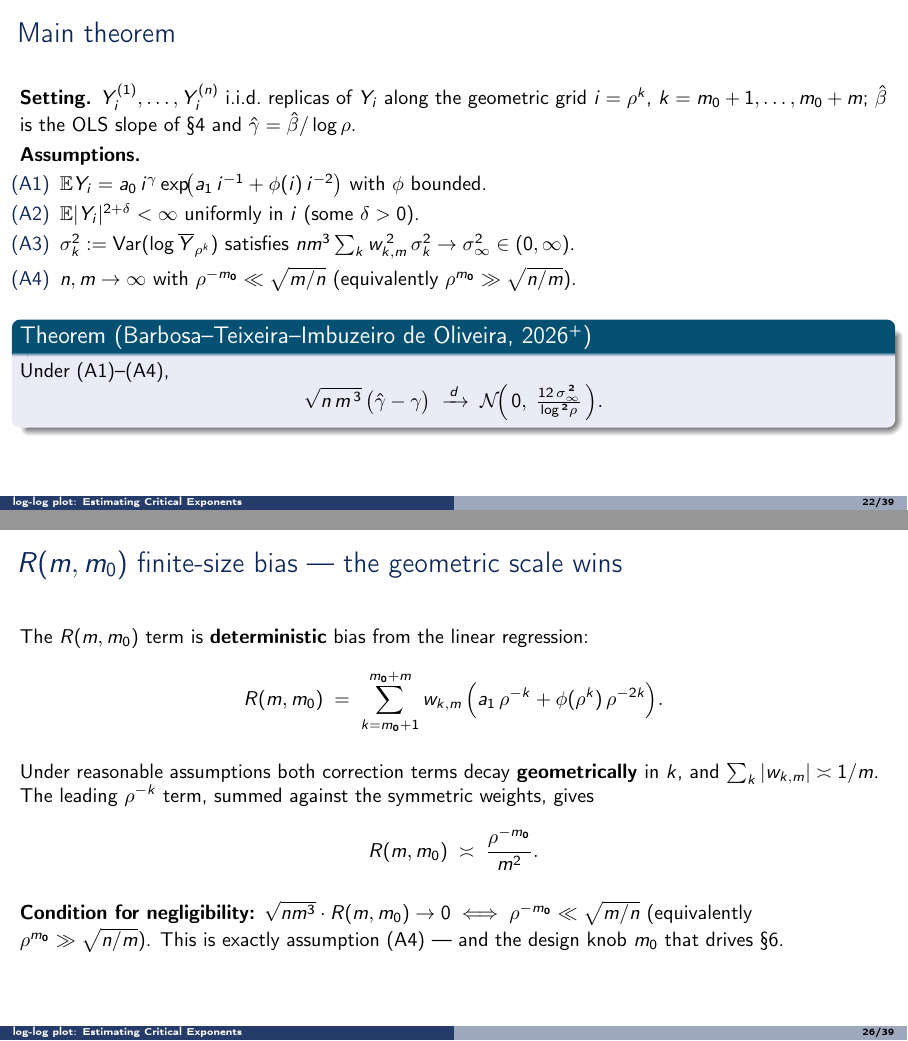
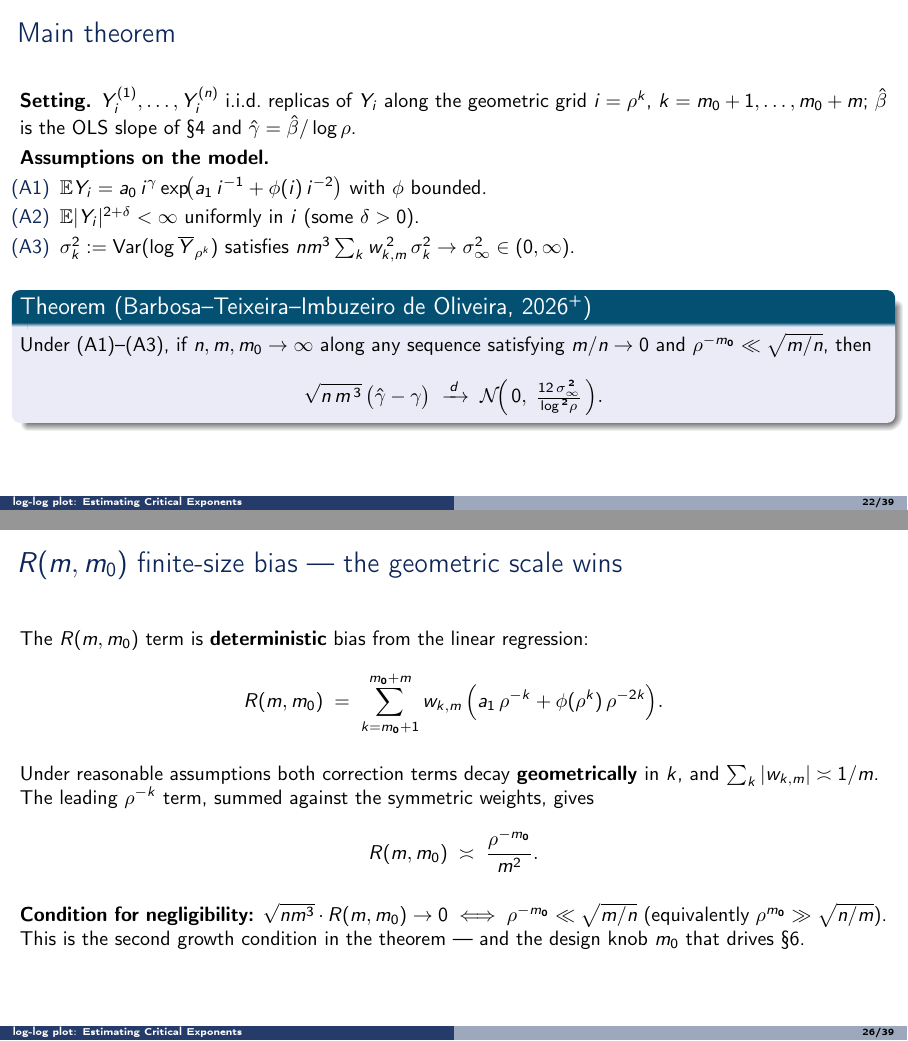
Before and after one commit to IgorSSBarbosa/impa-seminar-2026-05-18, LaTeX slides (talk/talk.tex): pages 22 and 26 of 39, joined at a grey line. Compiled offline with pdfLaTeX.

Commit message:
talk §5: drop (A4), move joint scaling (m/n→0, ρ^{-m_0}≪√(m/n)) into theorem hypothesis
Two growth conditions are genuinely required and neither is implied by
(A1)-(A3): m/n→0 comes from controlling the Q remainder
(√(nm³)·1/(nm) = √(m/n)), and ρ^{-m_0}≪√(m/n) from the R bias
(√(nm³)·ρ^{-m_0}/m² = ρ^{-m_0}√(n/m)). Lindeberg-Feller for S itself
only needs m→∞. Cleanest split: assumptions = model, hypothesis of the
theorem = regime along which we take the limit.

Co-Authored-By: Claude Opus 4.7 <noreply@anthropic.com>

```diff
--- a/talk/talk.tex
+++ b/talk/talk.tex
@@ -610,7 +610,7 @@
   $\hat\gamma = \hat\beta/\log\rho$.
 
   \vspace{0.3em}
-  \textbf{Assumptions.}
+  \textbf{Assumptions on the model.}
   \begin{itemize}
     \item[(A1)] $\E Y_i = a_0\, i^{\gamma}
                 \exp\!\bigl(a_1\, i^{-1} + \phi(i)\, i^{-2}\bigr)$
@@ -620,14 +620,12 @@
     \item[(A3)] $\sigma_k^2 := \Var(\log \overline Y_{\rho^k})$
                 satisfies $n m^3 \sum_k w_{k,m}^{\,2}\, \sigma_k^2
                 \to \sigma_\infty^2 \in (0,\infty)$.
-    \item[(A4)] $n, m \to \infty$ with
-                $\rho^{-m_0} \ll \sqrt{m/n}$
-                (equivalently $\rho^{m_0} \gg \sqrt{n/m}$).
   \end{itemize}
 
   \vspace{0.3em}
   \begin{block}{Theorem (Barbosa--Teixeira--Imbuzeiro de Oliveira, 2026\textsuperscript{+})}
-    Under (A1)--(A4),
+    Under (A1)--(A3), if $n, m, m_0 \to \infty$ along any sequence
+    satisfying $m/n \to 0$ and $\rho^{-m_0} \ll \sqrt{m/n}$, then
     \[
       \sqrt{n\, m^{\,3}}\,\bigl(\hat\gamma - \gamma\bigr)
         \;\xrightarrow{\,d\,}\;
@@ -739,8 +737,8 @@
   \textbf{Condition for negligibility:}
   $\sqrt{nm^3}\cdot R(m,m_0) \to 0\;\Longleftrightarrow\;
   \rho^{-m_0} \ll \sqrt{m/n}$ (equivalently
-  $\rho^{m_0} \gg \sqrt{n/m}$). This is exactly assumption (A4) --- and
-  the design knob $m_0$ that drives §6.
+  $\rho^{m_0} \gg \sqrt{n/m}$). This is the second growth condition
+  in the theorem --- and the design knob $m_0$ that drives §6.
 \end{frame}
 
 % =====================================================================
```
